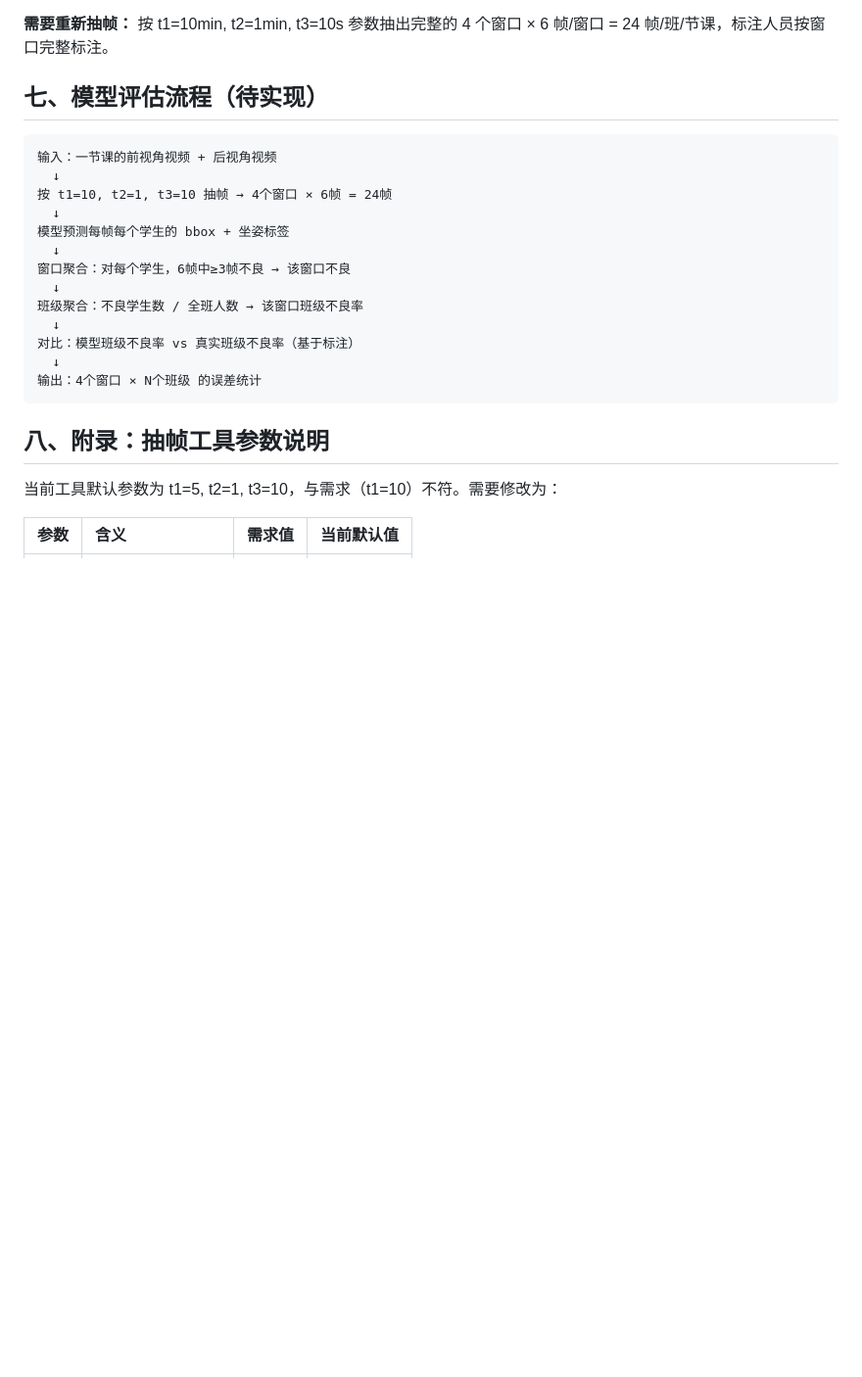
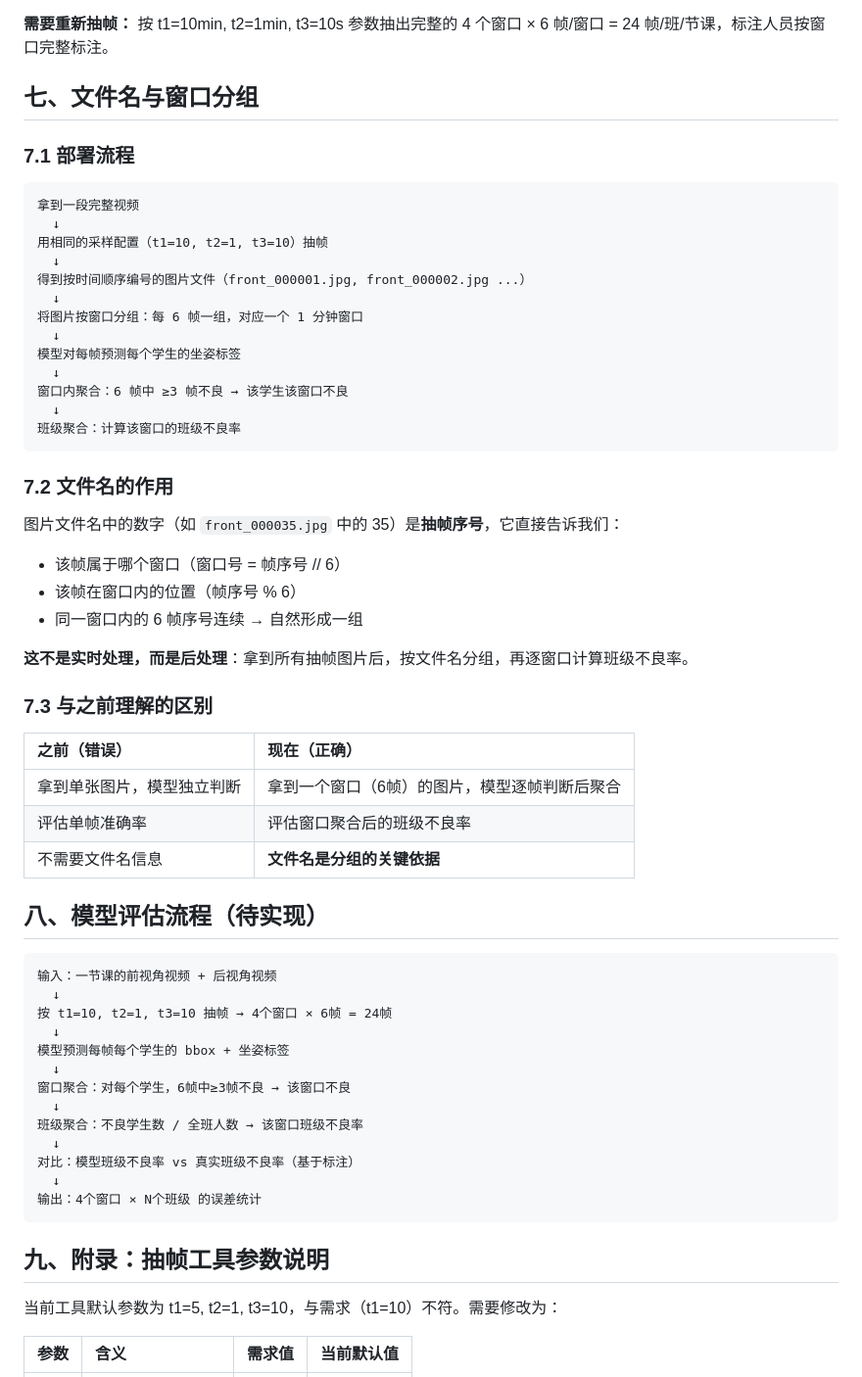
Before and after one commit to caiyilian/label_tool, a Markdown page: 评估指标说明.md, the part around the change. Shown at 98% size. Rendered like a GitHub page; blank space fills up the shorter version.

Commit message:
clarify deployment: window grouping by filename, non-real-time processing

````diff
--- a/评估指标说明.md
+++ b/评估指标说明.md
@@ -95,7 +95,45 @@ error = |模型计算的班级不良率 - 真实班级不良率|
 
 **需要重新抽帧：** 按 t1=10min, t2=1min, t3=10s 参数抽出完整的 4 个窗口 × 6 帧/窗口 = 24 帧/班/节课，标注人员按窗口完整标注。
 
-## 七、模型评估流程（待实现）
+## 七、文件名与窗口分组
+
+### 7.1 部署流程
+
+```
+拿到一段完整视频
+  ↓
+用相同的采样配置（t1=10, t2=1, t3=10）抽帧
+  ↓
+得到按时间顺序编号的图片文件（front_000001.jpg, front_000002.jpg ...）
+  ↓
+将图片按窗口分组：每 6 帧一组，对应一个 1 分钟窗口
+  ↓
+模型对每帧预测每个学生的坐姿标签
+  ↓
+窗口内聚合：6 帧中 ≥3 帧不良 → 该学生该窗口不良
+  ↓
+班级聚合：计算该窗口的班级不良率
+```
+
+### 7.2 文件名的作用
+
+图片文件名中的数字（如 `front_000035.jpg` 中的 35）是**抽帧序号**，它直接告诉我们：
+
+- 该帧属于哪个窗口（窗口号 = 帧序号 // 6）
+- 该帧在窗口内的位置（帧序号 % 6）
+- 同一窗口内的 6 帧序号连续 → 自然形成一组
+
+**这不是实时处理，而是后处理**：拿到所有抽帧图片后，按文件名分组，再逐窗口计算班级不良率。
+
+### 7.3 与之前理解的区别
+
+| 之前（错误） | 现在（正确） |
+|:------------|:------------|
+| 拿到单张图片，模型独立判断 | 拿到一个窗口（6帧）的图片，模型逐帧判断后聚合 |
+| 评估单帧准确率 | 评估窗口聚合后的班级不良率 |
+| 不需要文件名信息 | **文件名是分组的关键依据** |
+
+## 八、模型评估流程（待实现）
 
 ```
 输入：一节课的前视角视频 + 后视角视频
@@ -113,7 +151,7 @@ error = |模型计算的班级不良率 - 真实班级不良率|
 输出：4个窗口 × N个班级 的误差统计
 ```
 
-## 八、附录：抽帧工具参数说明
+## 九、附录：抽帧工具参数说明
 
 当前工具默认参数为 t1=5, t2=1, t3=10，与需求（t1=10）不符。需要修改为：
 
````
